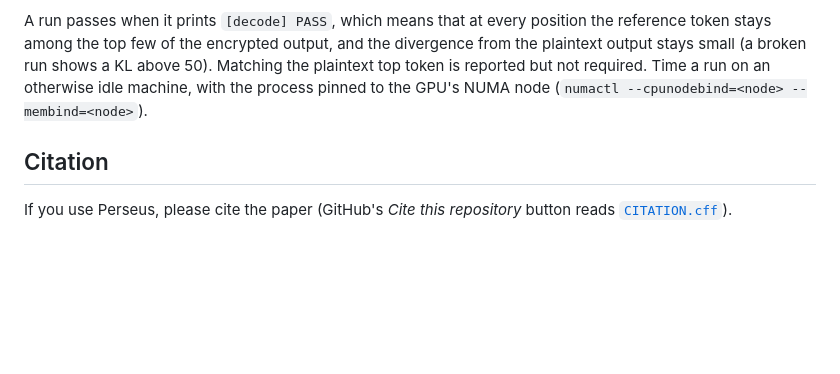
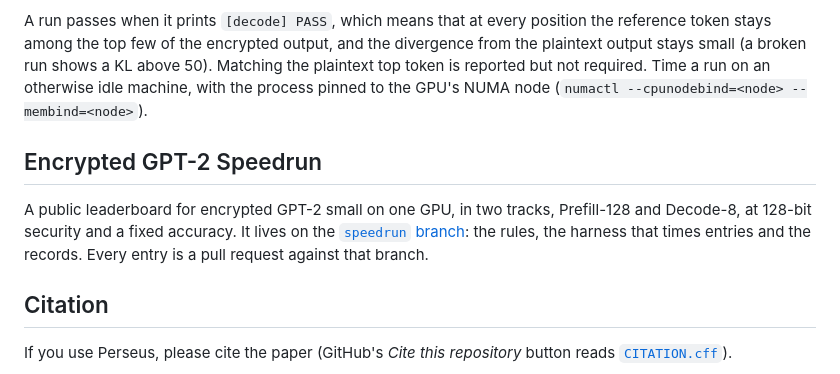
Before and after one commit to erodola/perseus, a Markdown page: README.md, the part around the change. GitHub-like rendering; blank space fills up the shorter version.

Commit message:
README: the Encrypted GPT-2 Speedrun, on the speedrun branch

```diff
--- a/README.md
+++ b/README.md
@@ -348,6 +348,12 @@ small (a broken run shows a KL above 50). Matching the plaintext top token is re
 required. Time a run on an otherwise idle machine, with the process pinned to the GPU's NUMA node
 (`numactl --cpunodebind=<node> --membind=<node>`).
 
+## Encrypted GPT-2 Speedrun
+
+A public leaderboard for encrypted GPT-2 small on one GPU, in two tracks, Prefill-128 and Decode-8, at 128-bit
+security and a fixed accuracy. It lives on the [`speedrun` branch](https://github.com/gladia-research-group/perseus/tree/speedrun):
+the rules, the harness that times entries and the records. Every entry is a pull request against that branch.
+
 ## Citation
 
 If you use Perseus, please cite the paper (GitHub's *Cite this repository* button reads
```
